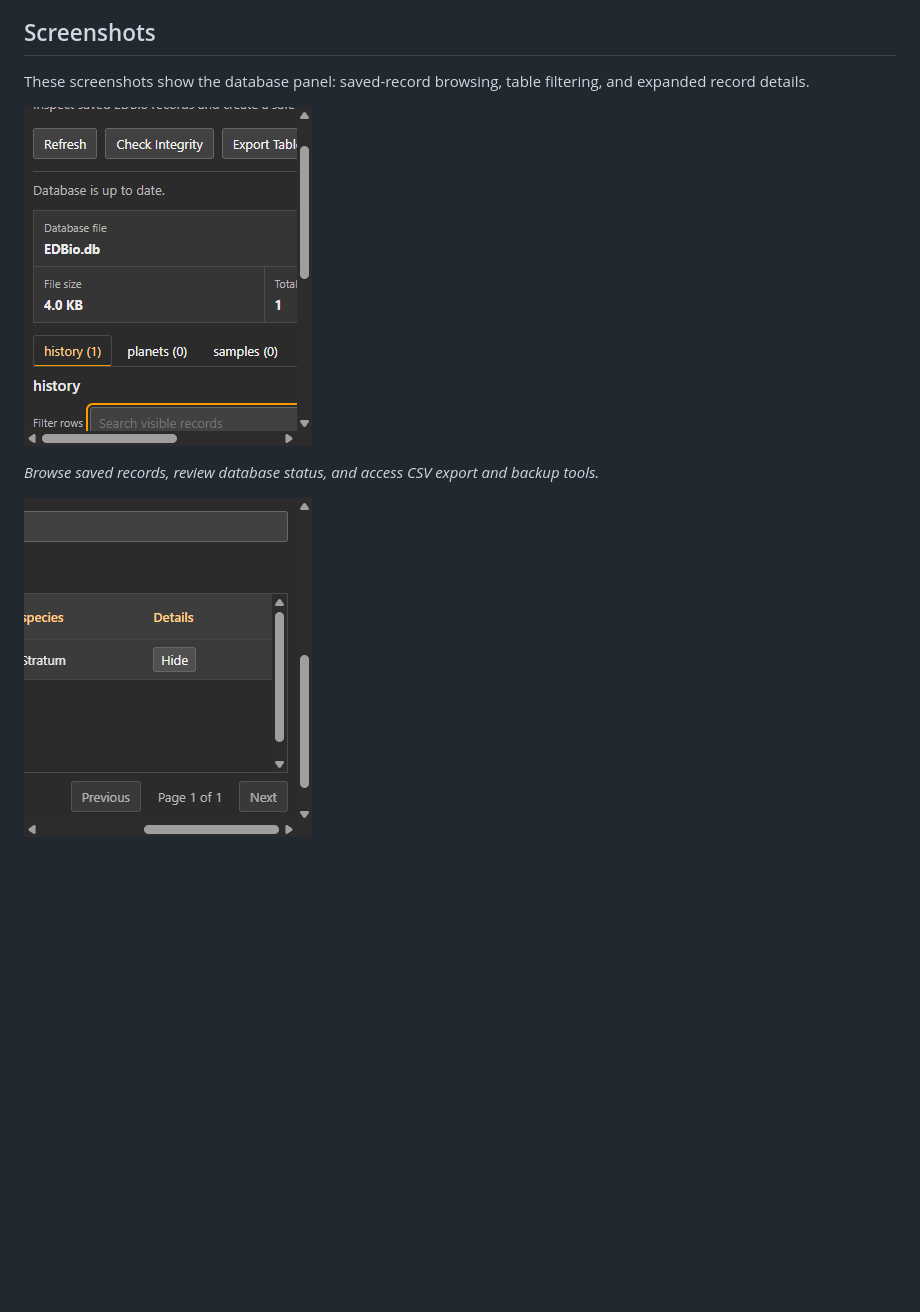
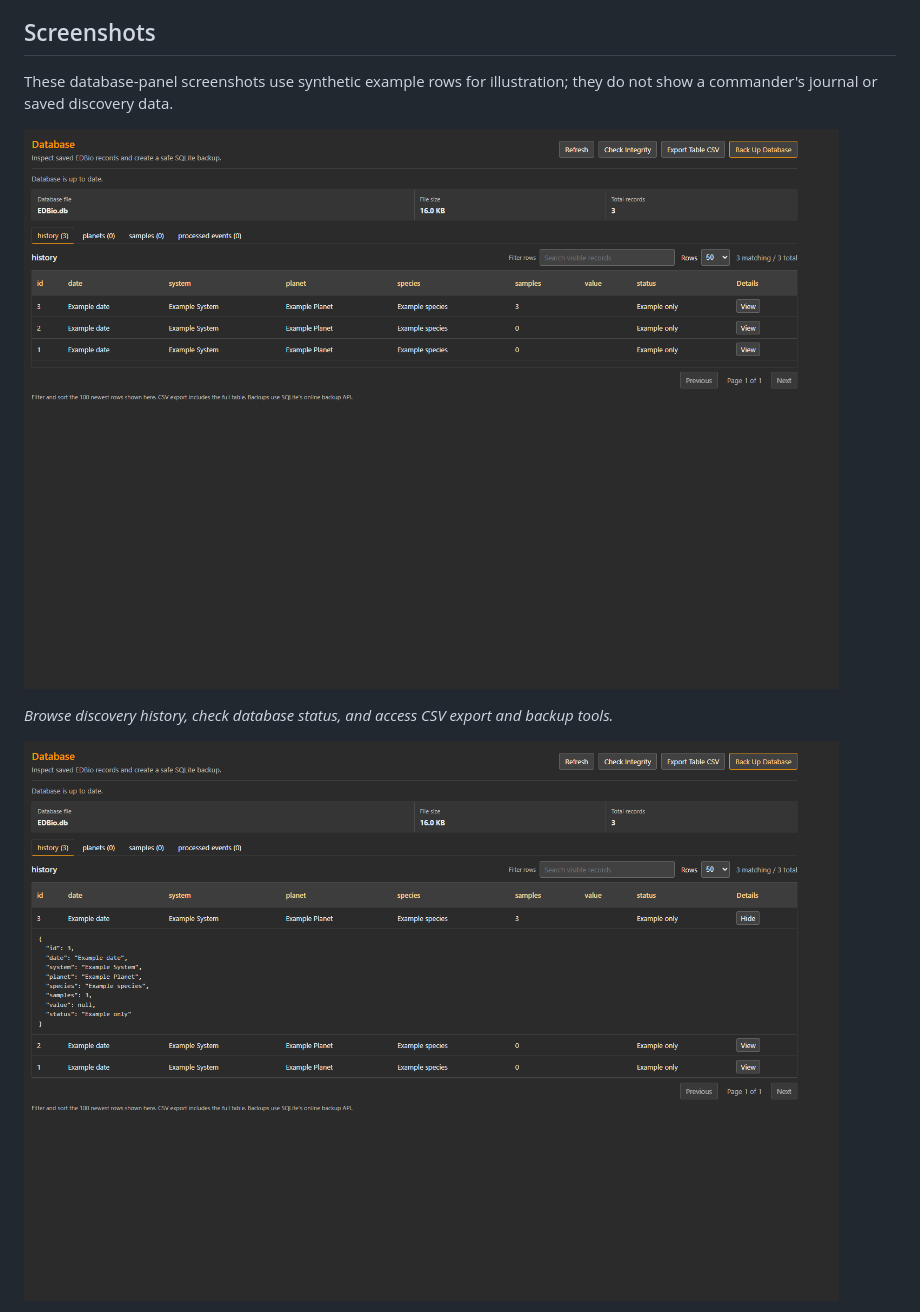
Before and after one commit to Mubloxi/EDBio, a Markdown page: README.md, the part around one of its changes. Rendered like a GitHub page; pictures changed too: docs/screenshots/database-history.png (added), docs/screenshots/database-record-details-example.png (added); blank space fills up the shorter version.

Commit message:
Expand EDBio release documentation
Co-authored-by: Copilot <223556219+Copilot@users.noreply.github.com>

```diff
--- a/README.md
+++ b/README.md
@@ -22,12 +22,12 @@ turn-in location; station listings may be out of date.
 
 ## Screenshots
 
-These screenshots show the database panel: saved-record browsing, table
-filtering, and expanded record details.
+These database-panel screenshots use synthetic example rows for illustration;
+they do not show a commander's journal or saved discovery data.
 
-![EDBio database panel showing saved history records and database tools](docs/screenshots/database.png)
+![EDBio database panel showing example history records and database tools](docs/screenshots/database-history.png)
 
-*Browse saved records, review database status, and access CSV export and backup tools.*
+*Browse discovery history, check database status, and access CSV export and backup tools.*
 
-![EDBio database panel with an expanded history record](docs/screenshots/database-record-details.png)
+![EDBio database panel with an expanded example history record](docs/screenshots/database-record-details-example.png)
 
```
Also changed, not shown: other parts of README.md (+12 -5 lines), docs/screenshots/database-processed-events.png (added).
